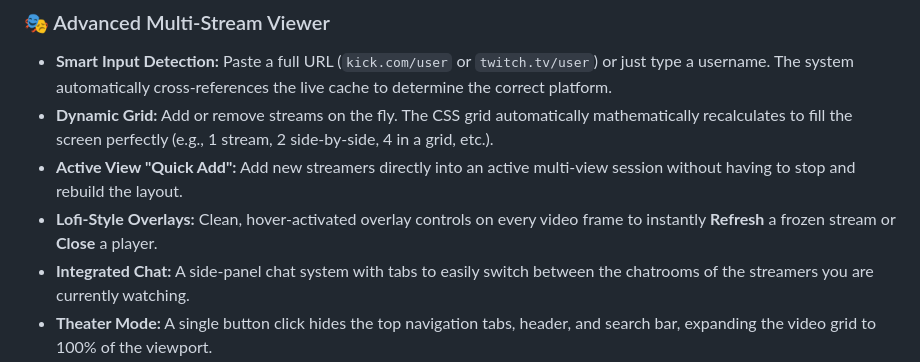
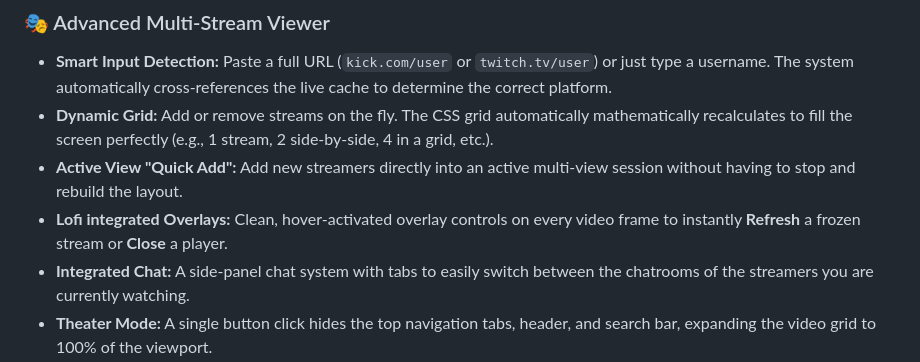
Before and after one commit to HeyImNas/Gridview, a Markdown page: readme.md, the part around the change. Rendered like a GitHub page.

```diff
--- a/readme.md
+++ b/readme.md
@@ -13,7 +13,7 @@ A lightweight, high-performance local web dashboard designed to track, filter, a
 * **Smart Input Detection:** Paste a full URL (`kick.com/user` or `twitch.tv/user`) or just type a username. The system automatically cross-references the live cache to determine the correct platform.
 * **Dynamic Grid:** Add or remove streams on the fly. The CSS grid automatically mathematically recalculates to fill the screen perfectly (e.g., 1 stream, 2 side-by-side, 4 in a grid, etc.).
 * **Active View "Quick Add":** Add new streamers directly into an active multi-view session without having to stop and rebuild the layout.
-* **Lofi-Style Overlays:** Clean, hover-activated overlay controls on every video frame to instantly **Refresh** a frozen stream or **Close** a player.
+* **Lofi integrated Overlays:** Clean, hover-activated overlay controls on every video frame to instantly **Refresh** a frozen stream or **Close** a player.
 * **Integrated Chat:** A side-panel chat system with tabs to easily switch between the chatrooms of the streamers you are currently watching.
 * **Theater Mode:** A single button click hides the top navigation tabs, header, and search bar, expanding the video grid to 100% of the viewport.
 * **Error Handling:** Sleek, non-intrusive Toast Notifications alert you if a requested stream is offline or invalid without breaking the rest of the layout.
```
